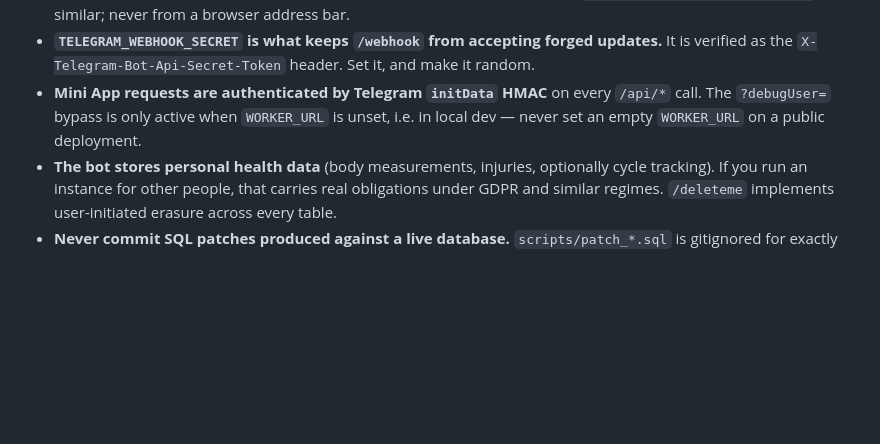
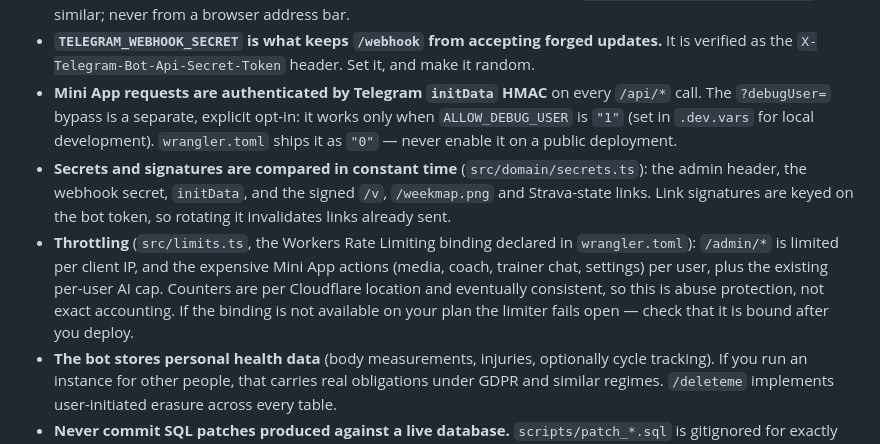
Before and after one commit to sanych44474/trix, a Markdown page: SECURITY.md, the part around the change. Rendered like a GitHub page; blank space fills up the shorter version.

Commit message:
SECURITY.md: debugUser is gated by ALLOW_DEBUG_USER; document constant-time compares and throttling

```diff
--- a/SECURITY.md
+++ b/SECURITY.md
@@ -45,8 +45,17 @@ These are properties of the deployment, not bugs, but they decide how safe your
 - **`TELEGRAM_WEBHOOK_SECRET` is what keeps `/webhook` from accepting forged updates.** It is
   verified as the `X-Telegram-Bot-Api-Secret-Token` header. Set it, and make it random.
 - **Mini App requests are authenticated by Telegram `initData` HMAC** on every `/api/*` call.
-  The `?debugUser=` bypass is only active when `WORKER_URL` is unset, i.e. in local dev — never
-  set an empty `WORKER_URL` on a public deployment.
+  The `?debugUser=` bypass is a separate, explicit opt-in: it works only when
+  `ALLOW_DEBUG_USER` is `"1"` (set in `.dev.vars` for local development). `wrangler.toml` ships it
+  as `"0"` — never enable it on a public deployment.
+- **Secrets and signatures are compared in constant time** (`src/domain/secrets.ts`): the admin
+  header, the webhook secret, `initData`, and the signed `/v`, `/weekmap.png` and Strava-state
+  links. Link signatures are keyed on the bot token, so rotating it invalidates links already sent.
+- **Throttling** (`src/limits.ts`, the Workers Rate Limiting binding declared in `wrangler.toml`):
+  `/admin/*` is limited per client IP, and the expensive Mini App actions (media, coach, trainer
+  chat, settings) per user, plus the existing per-user AI cap. Counters are per Cloudflare location
+  and eventually consistent, so this is abuse protection, not exact accounting. If the binding is
+  not available on your plan the limiter fails open — check that it is bound after you deploy.
 - **The bot stores personal health data** (body measurements, injuries, optionally cycle
   tracking). If you run an instance for other people, that carries real obligations under GDPR
   and similar regimes. `/deleteme` implements user-initiated erasure across every table.
```
